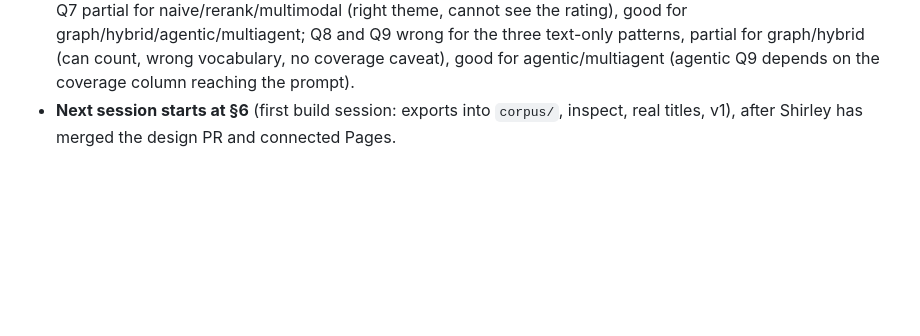
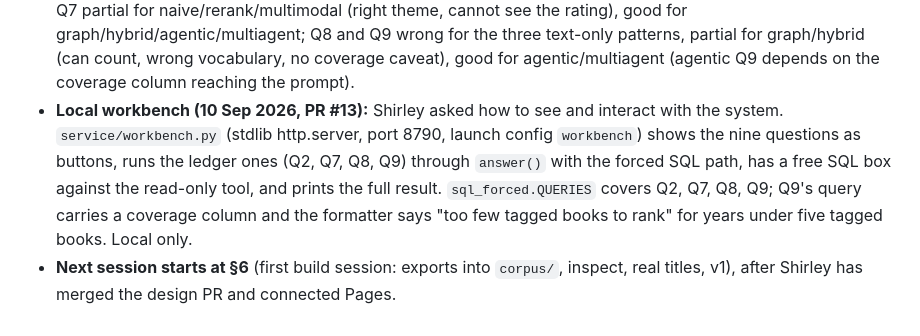
Before and after one commit to shhirl/ragpatterns, a Markdown page: HANDOFF.md, the part around the change. Drawn GitHub-style; blank space fills up the shorter version.

Commit message:
handoff: note the local workbench (PR #13)
Co-Authored-By: Claude Fable 5.1 <noreply@anthropic.com>

```diff
--- a/HANDOFF.md
+++ b/HANDOFF.md
@@ -224,4 +224,5 @@ Memory for the Claude sessions on this machine lives outside the repo (`~/.claud
 - **Questions grew to nine (10 Sep 2026):** Shirley added Q7 "favourite books about race" (rating filter joined to a theme), Q8 "themes I like most" (aggregate over her tags), Q9 "top themes each year" (aggregate grouped by year). References computed from the ledger and written into `eval/questions.yaml`. Two honest findings baked into them: her Notion tags are genres more than themes (Fantasy, Classics), so the extracted-theme answer at v2 is the deeper one and the site shows both; and tag coverage collapses after 2022 (2023: 4 of 12 books tagged, 2024: 2 of 15), so a correct Q9 answer must say the later years are unknown. **The site still says six questions; a follow-up PR after #11 adds Q7–Q9 to `Q` and `R` in `index.html` (21 predicted traces), the copy, the stats and the method page.** Why six originally: one per failure mode plus a control; fifty random questions were rejected because averages hide which pattern fails on what; the three additions each add a failure mode.
 - **Eval design researched and written up (10 Sep 2026):** `docs/evals-guide.md` records what Anthropic, Hamel Husain, Eugene Yan and the golden-dataset guides say about eval set size, and the decision it leads to: **two tiers**: the nine hand-graded diagnostic questions (the site's argument) and, at v5, a scored set of about four questions per failure mode (~36), same questions for every pattern, five runs, reported as paired differences with confidence intervals; hand-grade once per pattern (~250 readings), code checks the repeats. This replaces the plan's "ten more questions at v5". Also saved as the cross-project skill `~/.claude/skills/eval-design` so future projects start from it.
 - **Site at nine questions (10 Sep 2026):** `index.html` `Q`, `REF` and `R` carry Q7–Q9 with 21 predicted traces; Q3 names The Fellowship of the Ring; `REF` Q2/Q3 are the real references; the shelf score is out of 9; copy says nine on both pages, README and the method page's question table. Predicted verdicts for the new columns: Q7 partial for naive/rerank/multimodal (right theme, cannot see the rating), good for graph/hybrid/agentic/multiagent; Q8 and Q9 wrong for the three text-only patterns, partial for graph/hybrid (can count, wrong vocabulary, no coverage caveat), good for agentic/multiagent (agentic Q9 depends on the coverage column reaching the prompt).
+- **Local workbench (10 Sep 2026, PR #13):** Shirley asked how to see and interact with the system. `service/workbench.py` (stdlib http.server, port 8790, launch config `workbench`) shows the nine questions as buttons, runs the ledger ones (Q2, Q7, Q8, Q9) through `answer()` with the forced SQL path, has a free SQL box against the read-only tool, and prints the full result. `sql_forced.QUERIES` covers Q2, Q7, Q8, Q9; Q9's query carries a coverage column and the formatter says "too few tagged books to rank" for years under five tagged books. Local only.
 - **Next session starts at §6** (first build session: exports into `corpus/`, inspect, real titles, v1), after Shirley has merged the design PR and connected Pages.
```
